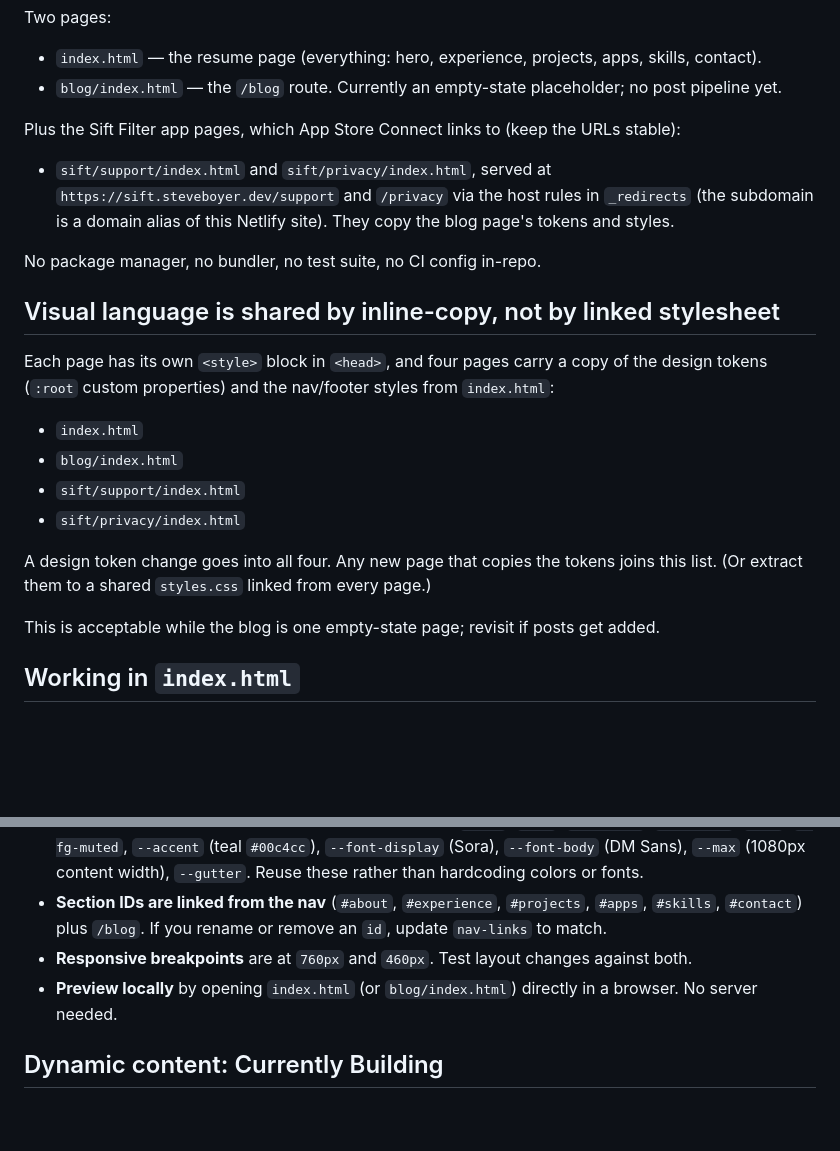
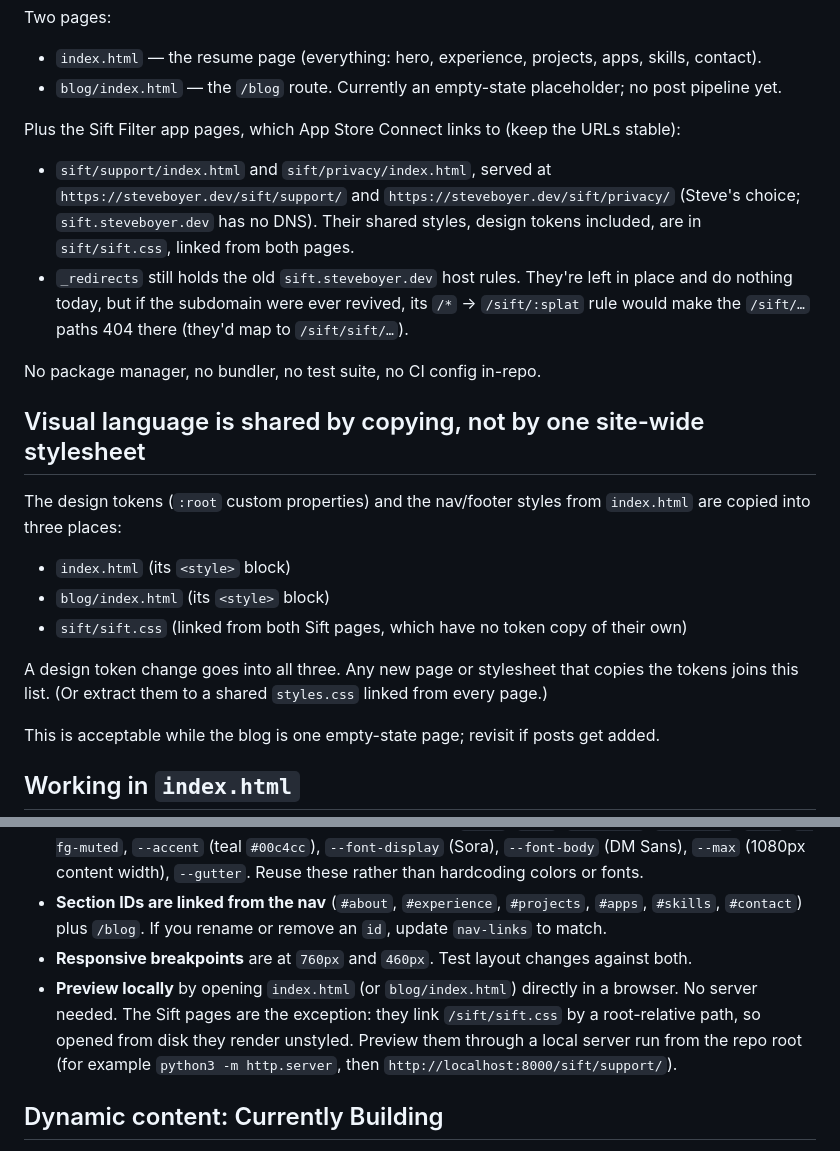
Before and after one commit to steveboyer/steveboyer.dev, a Markdown page: CLAUDE.md, 2 parts joined by grey strips. GitHub-like rendering; blank space fills up the shorter version.

Commit message:
docs: CLAUDE.md for the /sift/ paths, sift/sift.css and previewing the Sift pages

```diff
--- a/CLAUDE.md
+++ b/CLAUDE.md
@@ -11,20 +11,20 @@ Two pages:
 - `blog/index.html` — the `/blog` route. Currently an empty-state placeholder; no post pipeline yet.
 
 Plus the Sift Filter app pages, which App Store Connect links to (keep the URLs stable):
-- `sift/support/index.html` and `sift/privacy/index.html`, served at `https://sift.steveboyer.dev/support` and `/privacy` via the host rules in `_redirects` (the subdomain is a domain alias of this Netlify site). They copy the blog page's tokens and styles.
+- `sift/support/index.html` and `sift/privacy/index.html`, served at `https://steveboyer.dev/sift/support/` and `https://steveboyer.dev/sift/privacy/` (Steve's choice; `sift.steveboyer.dev` has no DNS). Their shared styles, design tokens included, are in `sift/sift.css`, linked from both pages.
+- `_redirects` still holds the old `sift.steveboyer.dev` host rules. They're left in place and do nothing today, but if the subdomain were ever revived, its `/*` → `/sift/:splat` rule would make the `/sift/…` paths 404 there (they'd map to `/sift/sift/…`).
 
 No package manager, no bundler, no test suite, no CI config in-repo.
 
-## Visual language is shared by inline-copy, not by linked stylesheet
+## Visual language is shared by copying, not by one site-wide stylesheet
 
-Each page has its own `<style>` block in `<head>`, and four pages carry a copy of the design tokens (`:root` custom properties) and the nav/footer styles from `index.html`:
+The design tokens (`:root` custom properties) and the nav/footer styles from `index.html` are copied into three places:
 
-- `index.html`
-- `blog/index.html`
-- `sift/support/index.html`
-- `sift/privacy/index.html`
+- `index.html` (its `<style>` block)
+- `blog/index.html` (its `<style>` block)
+- `sift/sift.css` (linked from both Sift pages, which have no token copy of their own)
 
-A design token change goes into all four. Any new page that copies the tokens joins this list. (Or extract them to a shared `styles.css` linked from every page.)
+A design token change goes into all three. Any new page or stylesheet that copies the tokens joins this list. (Or extract them to a shared `styles.css` linked from every page.)
 
 This is acceptable while the blog is one empty-state page; revisit if posts get added.
 
@@ -34,7 +34,7 @@ This is acceptable while the blog is one empty-state page; revisit if posts get
 - **Design tokens** are CSS custom properties defined in `:root`: `--bg`, `--bg-card`, `--bg-line`, `--fg`, `--fg-muted`, `--accent` (teal `#00c4cc`), `--font-display` (Sora), `--font-body` (DM Sans), `--max` (1080px content width), `--gutter`. Reuse these rather than hardcoding colors or fonts.
 - **Section IDs are linked from the nav** (`#about`, `#experience`, `#projects`, `#apps`, `#skills`, `#contact`) plus `/blog`. If you rename or remove an `id`, update `nav-links` to match.
 - **Responsive breakpoints** are at `760px` and `460px`. Test layout changes against both.
-- **Preview locally** by opening `index.html` (or `blog/index.html`) directly in a browser. No server needed.
+- **Preview locally** by opening `index.html` (or `blog/index.html`) directly in a browser. No server needed. The Sift pages are the exception: they link `/sift/sift.css` by a root-relative path, so opened from disk they render unstyled. Preview them through a local server run from the repo root (for example `python3 -m http.server`, then `http://localhost:8000/sift/support/`).
 
 ## Dynamic content: Currently Building
 
```
